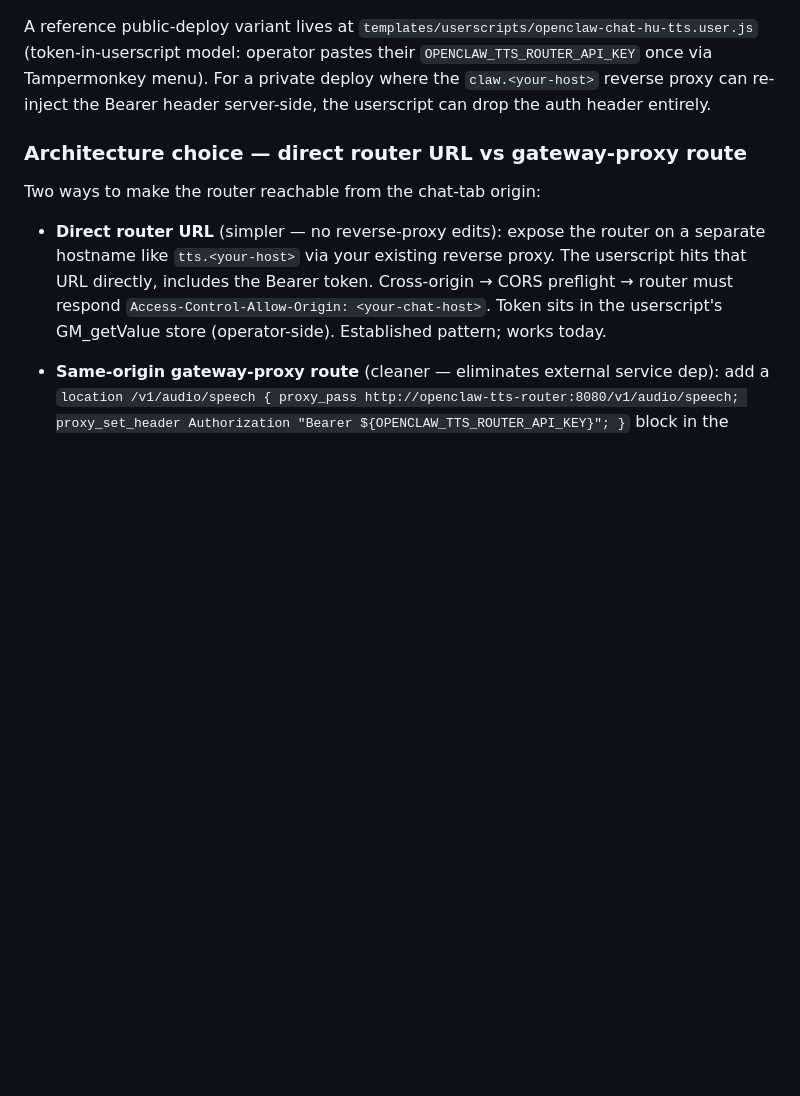
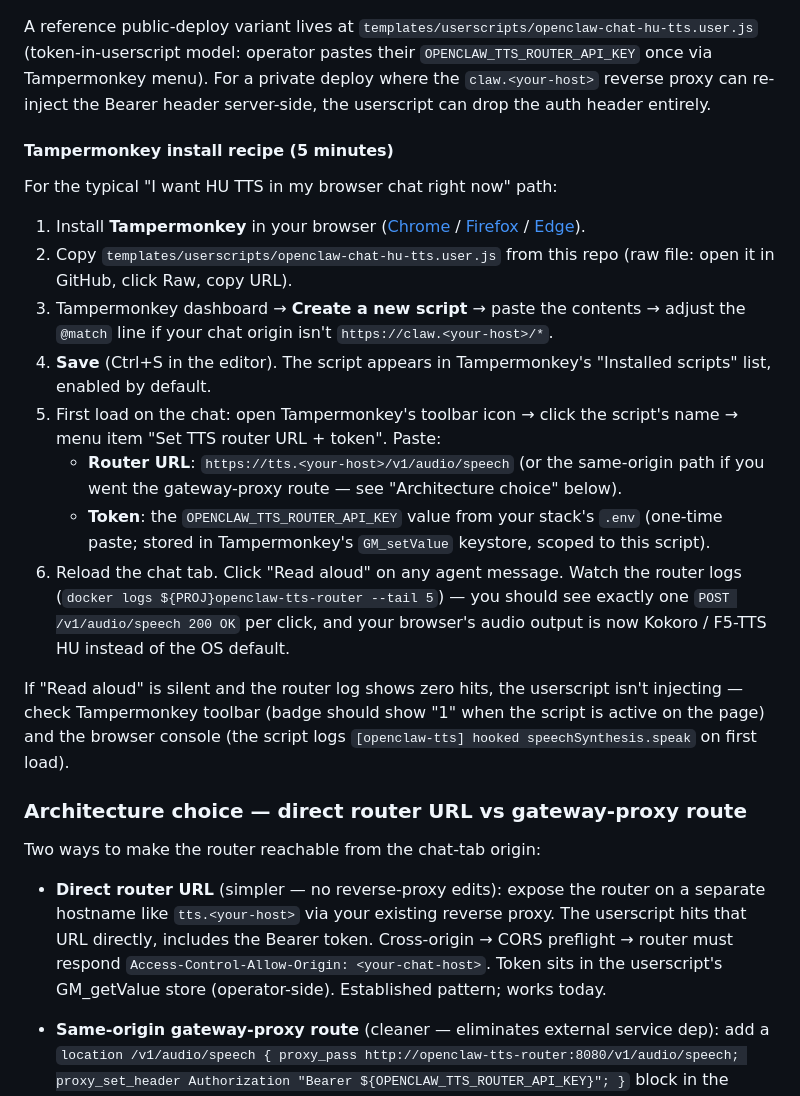
Before and after one commit to chestercs/dgx-openclaw-stack, a Markdown page: docs/reference/tts-stack.md, the part around the change. Drawn GitHub-style; blank space fills up the shorter version.

```diff
--- a/docs/reference/tts-stack.md
+++ b/docs/reference/tts-stack.md
@@ -110,6 +110,40 @@ For deploys where the web chat needs HU TTS (Kokoro EN voices are passable for E
 
 A reference public-deploy variant lives at `templates/userscripts/openclaw-chat-hu-tts.user.js` (token-in-userscript model: operator pastes their `OPENCLAW_TTS_ROUTER_API_KEY` once via Tampermonkey menu). For a private deploy where the `claw.<your-host>` reverse proxy can re-inject the Bearer header server-side, the userscript can drop the auth header entirely.
 
+#### Tampermonkey install recipe (5 minutes)
+
+For the typical "I want HU TTS in my browser chat right now" path:
+
+1. Install **Tampermonkey** in your browser
+   ([Chrome](https://chrome.google.com/webstore/detail/tampermonkey/dhdgffkkebhmkfjojejmpbldmpobfkfo)
+   / [Firefox](https://addons.mozilla.org/en-US/firefox/addon/tampermonkey/) /
+   [Edge](https://microsoftedge.microsoft.com/addons/detail/tampermonkey/iikmkjmpaadaobahmlepeloendndfphd)).
+2. Copy `templates/userscripts/openclaw-chat-hu-tts.user.js` from this repo
+   (raw file: open it in GitHub, click Raw, copy URL).
+3. Tampermonkey dashboard → **Create a new script** → paste the contents
+   → adjust the `@match` line if your chat origin isn't `https://claw.<your-host>/*`.
+4. **Save** (Ctrl+S in the editor). The script appears in Tampermonkey's
+   "Installed scripts" list, enabled by default.
+5. First load on the chat: open Tampermonkey's toolbar icon → click the
+   script's name → menu item "Set TTS router URL + token". Paste:
+   - **Router URL**: `https://tts.<your-host>/v1/audio/speech` (or the
+     same-origin path if you went the gateway-proxy route — see
+     "Architecture choice" below).
+   - **Token**: the `OPENCLAW_TTS_ROUTER_API_KEY` value from your
+     stack's `.env` (one-time paste; stored in Tampermonkey's `GM_setValue`
+     keystore, scoped to this script).
+6. Reload the chat tab. Click "Read aloud" on any agent message. Watch
+   the router logs (`docker logs ${PROJ}openclaw-tts-router --tail 5`) —
+   you should see exactly one `POST /v1/audio/speech 200 OK` per click,
+   and your browser's audio output is now Kokoro / F5-TTS HU instead of
+   the OS default.
+
+If "Read aloud" is silent and the router log shows zero hits, the
+userscript isn't injecting — check Tampermonkey toolbar (badge should
+show "1" when the script is active on the page) and the browser
+console (the script logs `[openclaw-tts] hooked speechSynthesis.speak`
+on first load).
+
 ### Architecture choice — direct router URL vs gateway-proxy route
 
 Two ways to make the router reachable from the chat-tab origin:
```
Also changed, not shown: docs/CUSTOMIZATION.md (+36 -0 lines).
